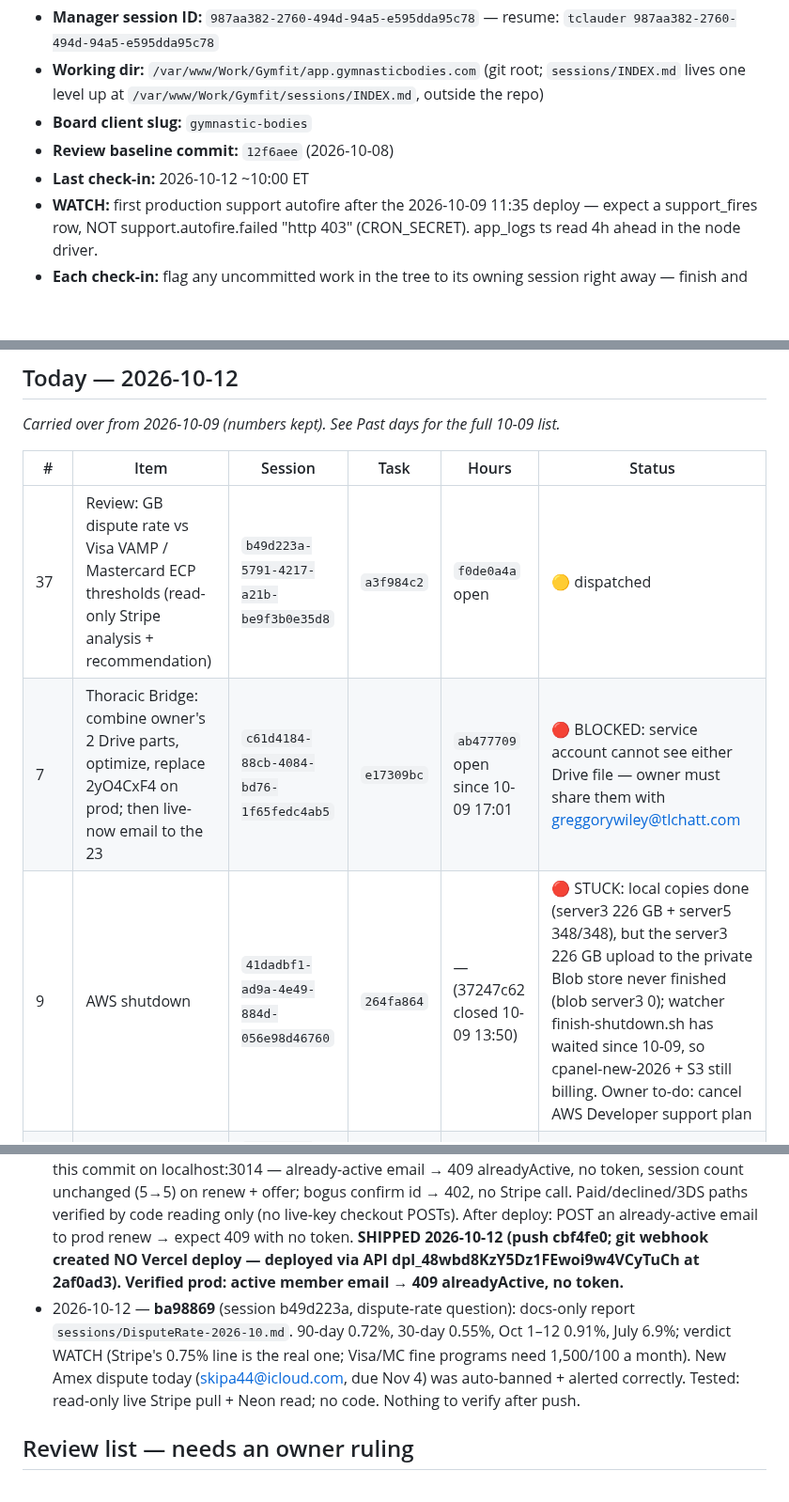
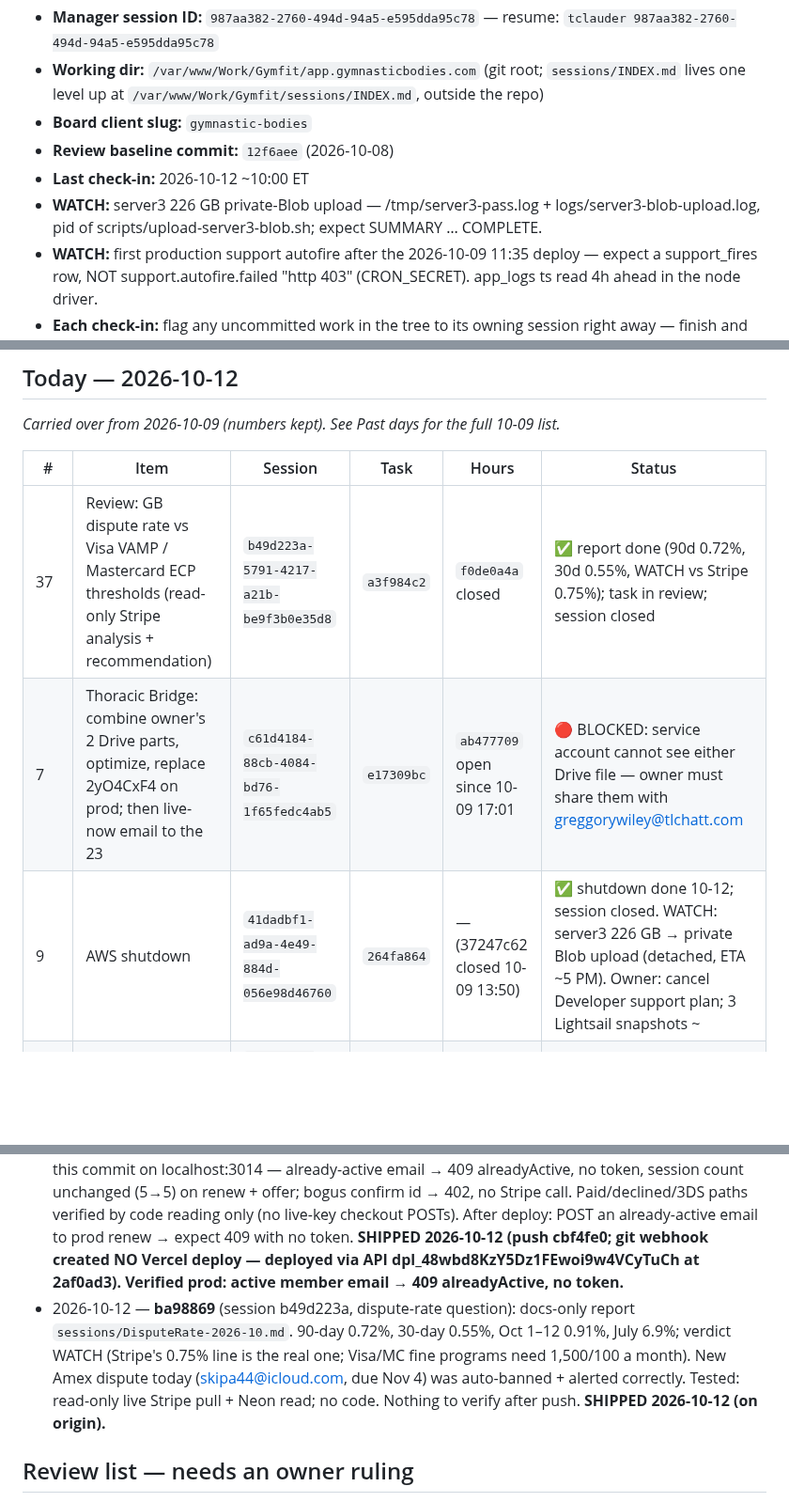
Before and after one commit to tlchatt/gymnasticbodies.com, a Markdown page: sessions/MANAGER.md, 3 parts joined by grey strips. Shown at 94% size. Drawn GitHub-style; blank space fills up the shorter version.

Commit message:
Manager: close AWS + dispute-rate sessions; answer renew session

```diff
--- a/sessions/MANAGER.md
+++ b/sessions/MANAGER.md
@@ -7,6 +7,7 @@ Read this FIRST on startup, compaction or rotation (skill `project-review-manage
 - **Board client slug:** `gymnastic-bodies`
 - **Review baseline commit:** `12f6aee` (2026-10-08)
 - **Last check-in:** 2026-10-12 ~10:00 ET
+- **WATCH:** server3 226 GB private-Blob upload — /tmp/server3-pass.log + logs/server3-blob-upload.log, pid of scripts/upload-server3-blob.sh; expect SUMMARY … COMPLETE.
 - **WATCH:** first production support autofire after the 2026-10-09 11:35 deploy — expect a support_fires row, NOT support.autofire.failed "http 403" (CRON_SECRET). app_logs ts read 4h ahead in the node driver.
 - **Each check-in:** flag any uncommitted work in the tree to its owning session right away — finish and commit, or discard. Nothing gets left to go stale.
 - **Shipping:** workers commit, the manager pushes + verifies (owner rule relayed by worker 071bee16, 2026-10-09). HOLD: do not push while item 8 (member-auth sweep) is incomplete — 7-day sign-in task 745b5dd7 must be lined up before or with that push.
@@ -17,9 +18,9 @@ _Carried over from 2026-10-09 (numbers kept). See Past days for the full 10-09 l
 
 | # | Item | Session | Task | Hours | Status |
 |---|---|---|---|---|---|
-| 37 | Review: GB dispute rate vs Visa VAMP / Mastercard ECP thresholds (read-only Stripe analysis + recommendation) | `b49d223a-5791-4217-a21b-be9f3b0e35d8` | `a3f984c2` | `f0de0a4a` open | 🟡 dispatched |
+| 37 | Review: GB dispute rate vs Visa VAMP / Mastercard ECP thresholds (read-only Stripe analysis + recommendation) | `b49d223a-5791-4217-a21b-be9f3b0e35d8` | `a3f984c2` | `f0de0a4a` closed | ✅ report done (90d 0.72%, 30d 0.55%, WATCH vs Stripe 0.75%); task in review; session closed |
 | 7 | Thoracic Bridge: combine owner's 2 Drive parts, optimize, replace 2yO4CxF4 on prod; then live-now email to the 23 | `c61d4184-88cb-4084-bd76-1f65fedc4ab5` | `e17309bc` | `ab477709` open since 10-09 17:01 | 🔴 BLOCKED: service account cannot see either Drive file — owner must share them with greggorywiley@tlchatt.com |
-| 9 | AWS shutdown | `41dadbf1-ad9a-4e49-884d-056e98d46760` | `264fa864` | — (37247c62 closed 10-09 13:50) | 🔴 STUCK: local copies done (server3 226 GB + server5 348/348), but the server3 226 GB upload to the private Blob store never finished (blob server3 0); watcher finish-shutdown.sh has waited since 10-09, so cpanel-new-2026 + S3 still billing. Owner to-do: cancel AWS Developer support plan |
+| 9 | AWS shutdown | `41dadbf1-ad9a-4e49-884d-056e98d46760` | `264fa864` | — (37247c62 closed 10-09 13:50) | ✅ shutdown done 10-12; session closed. WATCH: server3 226 GB → private Blob upload (detached, ETA ~5 PM). Owner: cancel Developer support plan; 3 Lightsail snapshots ~| 9 | AWS shutdown | `41dadbf1-ad9a-4e49-884d-056e98d46760` | `264fa864` | — (37247c62 closed 10-09 13:50) |00–150/mo kept |
 | 18–21 | Renew/offer login hole (LIVE) + crons/sendgrid key/test scripts | `070445b0-9e33-400a-af2f-9b272ddc7e88` | `2810c30e` | `5f58099f` open since 10-09 17:09 | ✅ item 1 LIVE + verified 10-12; items 2–5 still open in the session |
 
 ## Past days
@@ -58,7 +59,7 @@ _Carried over from 2026-10-08: items 1–3 (numbers kept)._
 - 2026-10-09 — **c3352df** (session 96d475f4): renewal email ("Having trouble renewing?") sends one per day during the 24–96h window after the member's LATEST /renew view, max 3 per window (replaces the 30-day repeat rule; owner-approved). Tested: dry run on live data via .dev — 184 candidates, 150 would send (skips: paid 20, current 6, open case 4, bad address 3, sent today 1); npm run build passes. Owner: "Get it done" — ship before the 2026-10-10 14:00 UTC run. **SHIPPED 2026-10-09 14:50 (push 0d77d05, prod Ready, route 403 w/o secret).**
 - 2026-10-09 — **0c38122** (session 3653640d, review item 12): /admin/support "Held" tab becomes "Held / issues" and lists all failed plays (6 "Sent (issues)" plays were only visible under All). Label + filter in data/content/adminSupport.json only. Tested: prod logged-in check of caeeb0b found the gap; this fix not re-run in a browser — check the tab shows 7 after deploy. **SHIPPED 2026-10-09 15:26 (push eeb0a01).**
 - 2026-10-12 — **c58c296** (session 070445b0, task 2810c30e item 1, SECURITY): no sign-in on any payment page until the payment is complete (owner rule 2026-10-12). renew/offer no longer give a 7-day login to anyone posting a subscribed member's email; a declined card ('incomplete' sub) is cancelled and grants nothing (renew, offer, signup); after 3D Secure the page calls back and the server verifies the sub is paid/recent/the member's before recording + signing in. Tested: production build of this commit on localhost:3014 — already-active email → 409 alreadyActive, no token, session count unchanged (5→5) on renew + offer; bogus confirm id → 402, no Stripe call. Paid/declined/3DS paths verified by code reading only (no live-key checkout POSTs). After deploy: POST an already-active email to prod renew → expect 409 with no token. **SHIPPED 2026-10-12 (push cbf4fe0; git webhook created NO Vercel deploy — deployed via API dpl_48wbd8KzY5Dz1FEwoi9w4VCyTuCh at 2af0ad3). Verified prod: active member email → 409 alreadyActive, no token.**
-- 2026-10-12 — **ba98869** (session b49d223a, dispute-rate question): docs-only report `sessions/DisputeRate-2026-10.md`. 90-day 0.72%, 30-day 0.55%, Oct 1–12 0.91%, July 6.9%; verdict WATCH (Stripe's 0.75% line is the real one; Visa/MC fine programs need 1,500/100 a month). New Amex dispute today (skipa44@icloud.com, due Nov 4) was auto-banned + alerted correctly. Tested: read-only live Stripe pull + Neon read; no code. Nothing to verify after push.
+- 2026-10-12 — **ba98869** (session b49d223a, dispute-rate question): docs-only report `sessions/DisputeRate-2026-10.md`. 90-day 0.72%, 30-day 0.55%, Oct 1–12 0.91%, July 6.9%; verdict WATCH (Stripe's 0.75% line is the real one; Visa/MC fine programs need 1,500/100 a month). New Amex dispute today (skipa44@icloud.com, due Nov 4) was auto-banned + alerted correctly. Tested: read-only live Stripe pull + Neon read; no code. Nothing to verify after push. **SHIPPED 2026-10-12 (on origin).**
 
 ## Review list — needs an owner ruling
 
```
Also changed, not shown: other parts of sessions/MANAGER.md (+1 -0 lines), sessions/AWSShutdown.md (+3 -0 lines), sessions/DisputeRate-2026-10.md (+3 -0 lines).
